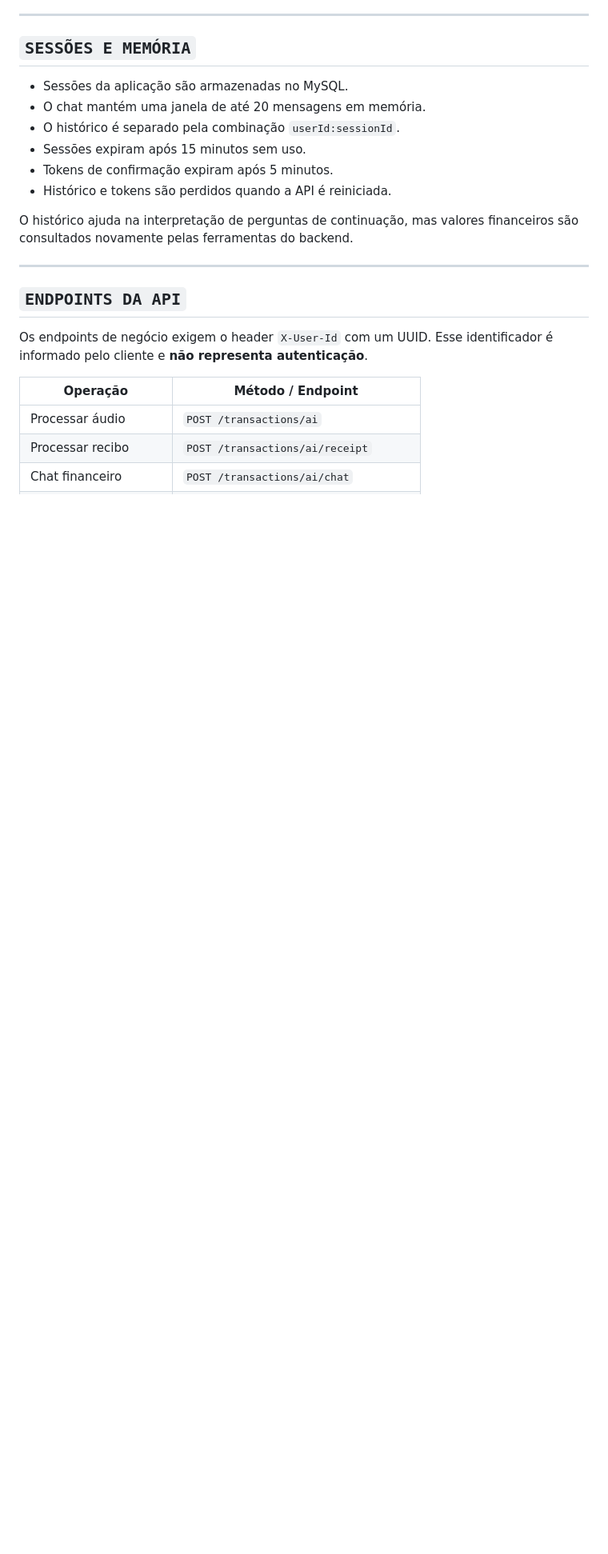
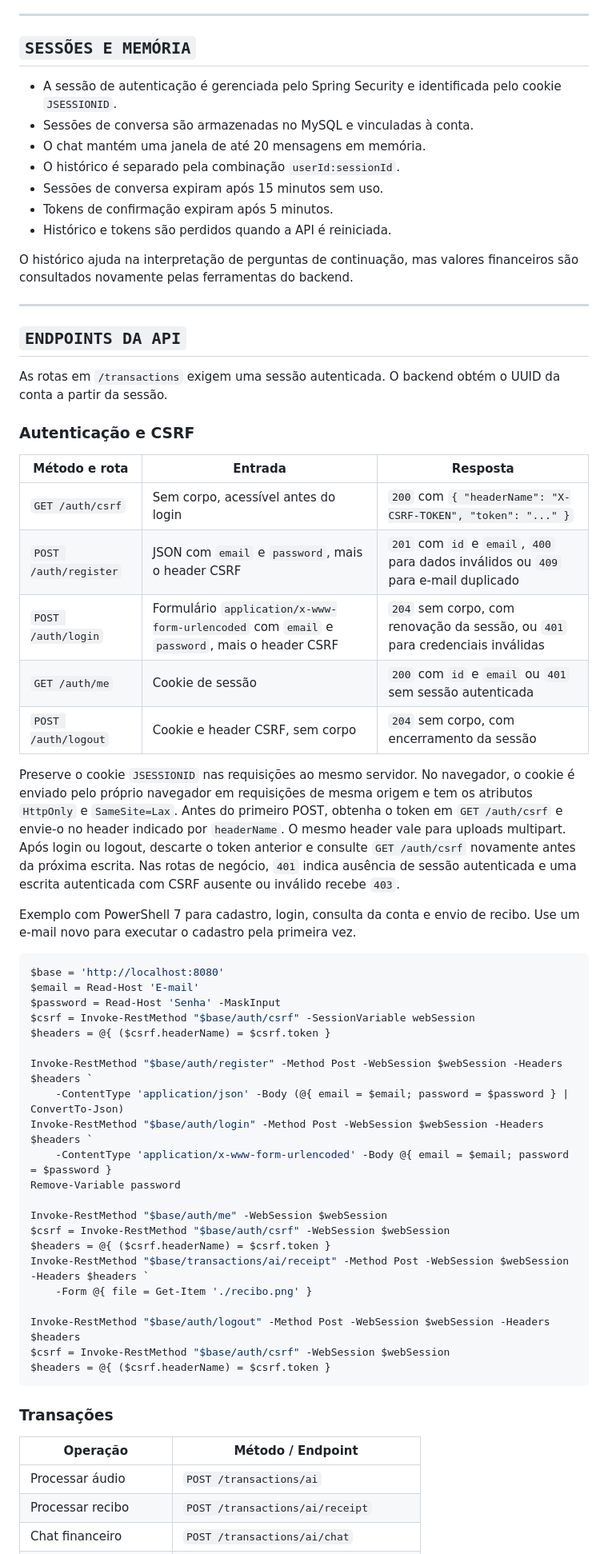
Before and after one commit to kaiquejacob/spring-ai-budgeting-api, a Markdown page: README.md, the part around one of its changes. Shown at 80% size. GitHub-like rendering; blank space fills up the shorter version.

Commit message:
docs: documenta login e adiciona captura da tela de acesso

````diff
--- a/README.md
+++ b/README.md
@@ -115,10 +124,11 @@ O chat financeiro utiliza ferramentas de consulta. Ele não registra transaçõe
 
 ## `SESSÕES E MEMÓRIA`
 
-- Sessões da aplicação são armazenadas no MySQL.
+- A sessão de autenticação é gerenciada pelo Spring Security e identificada pelo cookie `JSESSIONID`.
+- Sessões de conversa são armazenadas no MySQL e vinculadas à conta.
 - O chat mantém uma janela de até 20 mensagens em memória.
 - O histórico é separado pela combinação `userId:sessionId`.
-- Sessões expiram após 15 minutos sem uso.
+- Sessões de conversa expiram após 15 minutos sem uso.
 - Tokens de confirmação expiram após 5 minutos.
 - Histórico e tokens são perdidos quando a API é reiniciada.
 
@@ -128,7 +138,55 @@ O histórico ajuda na interpretação de perguntas de continuação, mas valores
 
 ## `ENDPOINTS DA API`
 
-Os endpoints de negócio exigem o header `X-User-Id` com um UUID. Esse identificador é informado pelo cliente e **não representa autenticação**.
+As rotas em `/transactions` exigem uma sessão autenticada. O backend obtém o UUID da conta a partir da sessão.
+
+### Autenticação e CSRF
+
+| Método e rota | Entrada | Resposta |
+|---|---|---|
+| `GET /auth/csrf` | Sem corpo, acessível antes do login | `200` com `{ "headerName": "X-CSRF-TOKEN", "token": "..." }` |
+| `POST /auth/register` | JSON com `email` e `password`, mais o header CSRF | `201` com `id` e `email`, `400` para dados inválidos ou `409` para e-mail duplicado |
+| `POST /auth/login` | Formulário `application/x-www-form-urlencoded` com `email` e `password`, mais o header CSRF | `204` sem corpo, com renovação da sessão, ou `401` para credenciais inválidas |
+| `GET /auth/me` | Cookie de sessão | `200` com `id` e `email` ou `401` sem sessão autenticada |
+| `POST /auth/logout` | Cookie e header CSRF, sem corpo | `204` sem corpo, com encerramento da sessão |
+
+Preserve o cookie `JSESSIONID` nas requisições ao mesmo servidor. No navegador,
+o cookie é enviado pelo próprio navegador em requisições de mesma origem e tem
+os atributos `HttpOnly` e `SameSite=Lax`. Antes do primeiro POST, obtenha o
+token em `GET /auth/csrf` e envie-o no header indicado por `headerName`. O mesmo
+header vale para uploads multipart. Após login ou logout, descarte o token
+anterior e consulte `GET /auth/csrf` novamente antes da próxima escrita. Nas
+rotas de negócio, `401` indica ausência de sessão autenticada e uma escrita
+autenticada com CSRF ausente ou inválido recebe `403`.
+
+Exemplo com PowerShell 7 para cadastro, login, consulta da conta e envio de
+recibo. Use um e-mail novo para executar o cadastro pela primeira vez.
+
+```powershell
+$base = 'http://localhost:8080'
+$email = Read-Host 'E-mail'
+$password = Read-Host 'Senha' -MaskInput
+$csrf = Invoke-RestMethod "$base/auth/csrf" -SessionVariable webSession
+$headers = @{ ($csrf.headerName) = $csrf.token }
+
+Invoke-RestMethod "$base/auth/register" -Method Post -WebSession $webSession -Headers $headers `
+    -ContentType 'application/json' -Body (@{ email = $email; password = $password } | ConvertTo-Json)
+Invoke-RestMethod "$base/auth/login" -Method Post -WebSession $webSession -Headers $headers `
+    -ContentType 'application/x-www-form-urlencoded' -Body @{ email = $email; password = $password }
+Remove-Variable password
+
+Invoke-RestMethod "$base/auth/me" -WebSession $webSession
+$csrf = Invoke-RestMethod "$base/auth/csrf" -WebSession $webSession
+$headers = @{ ($csrf.headerName) = $csrf.token }
+Invoke-RestMethod "$base/transactions/ai/receipt" -Method Post -WebSession $webSession -Headers $headers `
+    -Form @{ file = Get-Item './recibo.png' }
+
+Invoke-RestMethod "$base/auth/logout" -Method Post -WebSession $webSession -Headers $headers
+$csrf = Invoke-RestMethod "$base/auth/csrf" -WebSession $webSession
+$headers = @{ ($csrf.headerName) = $csrf.token }
+```
+
+### Transações
 
 | Operação | Método / Endpoint |
 |---|---|
````
Also changed, not shown: other parts of README.md (+40 -31 lines), docs/images/login.png (added).
